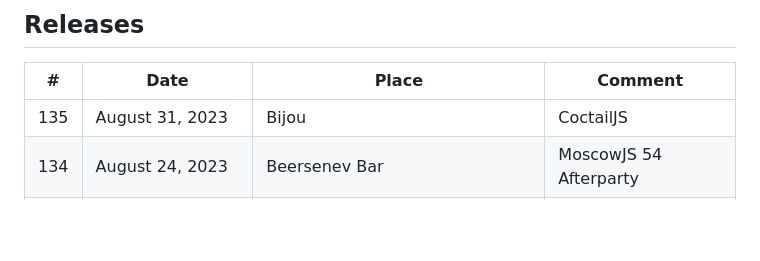
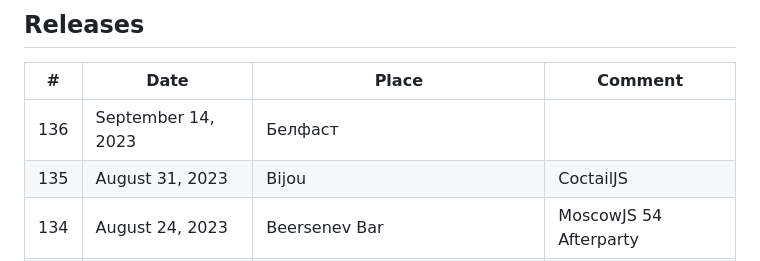
Before and after one commit to beerjs/moscow, a Markdown page: README.md, the part around the change. Rendered like a GitHub page; blank space fills up the shorter version.

```diff
--- a/README.md
+++ b/README.md
@@ -8,6 +8,7 @@
 
 | #   | Date               | Place                               | Comment                |
 |-----|--------------------|-------------------------------------|------------------------|
+| 136 | September 14, 2023 | Белфаст                             |                        |
 | 135 | August 31, 2023    | Bijou                               | CoctailJS              |
 | 134 | August 24, 2023    | Beersenev Bar                       | MoscowJS 54 Afterparty |
 | 133 | August 10, 2023    | Howard Loves Craft                  |                        |
```
